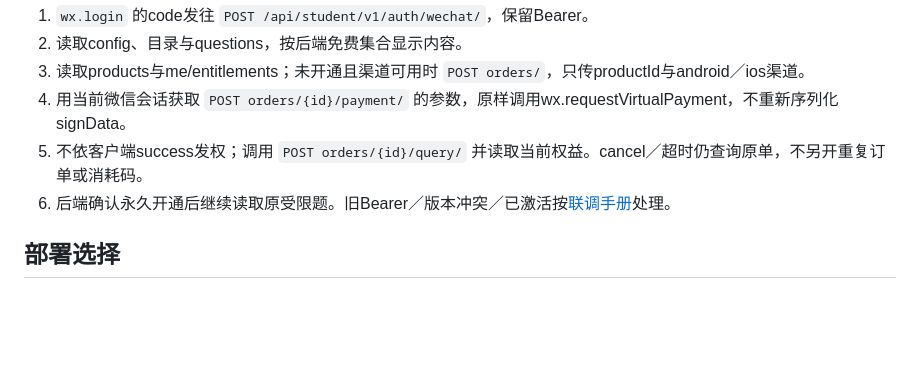
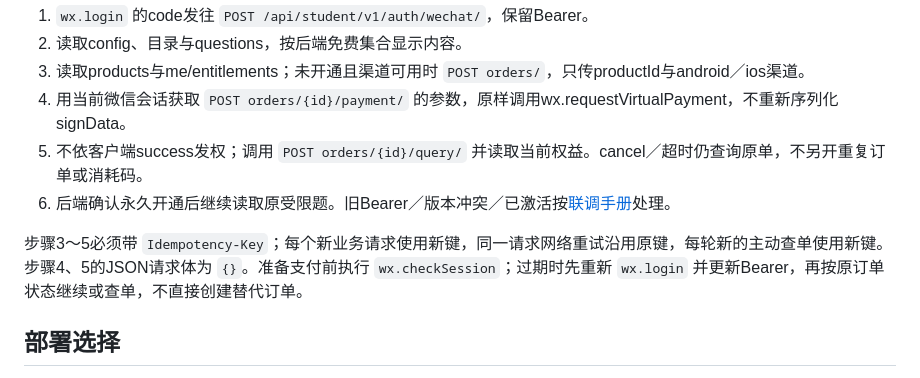
Before and after one commit to INHaiLing/wxz-, a Markdown page: doc/快速上线实施清单-v1.md, the part around the change. GitHub-like rendering; blank space fills up the shorter version.

Commit message:
docs(payments): clarify launch request keys and session checks

```diff
--- a/doc/快速上线实施清单-v1.md
+++ b/doc/快速上线实施清单-v1.md
@@ -33,6 +33,8 @@ Android可先完成沙箱协议联调，然后独立现网验证。iOS只能现
 5. 不依客户端success发权；调用 `POST orders/{id}/query/` 并读取当前权益。cancel／超时仍查询原单，不另开重复订单或消耗码。
 6. 后端确认永久开通后继续读取原受限题。旧Bearer／版本冲突／已激活按[联调手册](学员接口联调手册.md)处理。
 
+步骤3～5必须带 `Idempotency-Key`；每个新业务请求使用新键，同一请求网络重试沿用原键，每轮新的主动查单使用新键。步骤4、5的JSON请求体为 `{}`。准备支付前执行 `wx.checkSession`；过期时先重新 `wx.login` 并更新Bearer，再按原订单状态继续或查单，不直接创建替代订单。
+
 ## 部署选择
 
 有现成服务器和已备案HTTPS域名时，优先复用现有Django／Gunicorn／Nginx／PG16模板，减少部署适配。正式数据、配置、备份与测试库隔离，部署步骤见[运维手册](生产部署与运维手册.md)。
```
